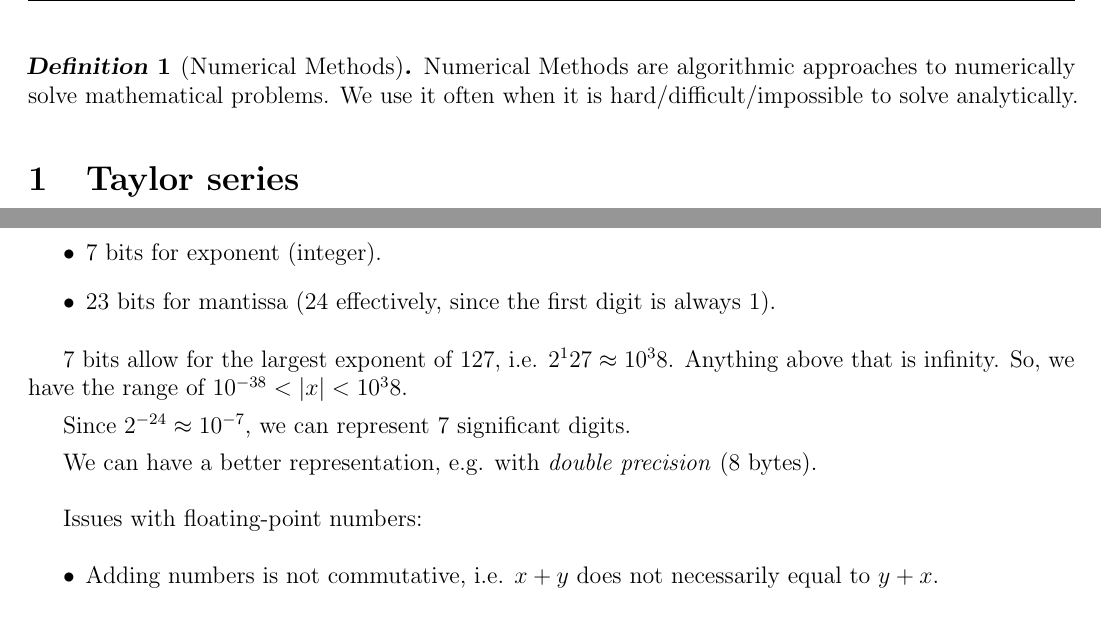
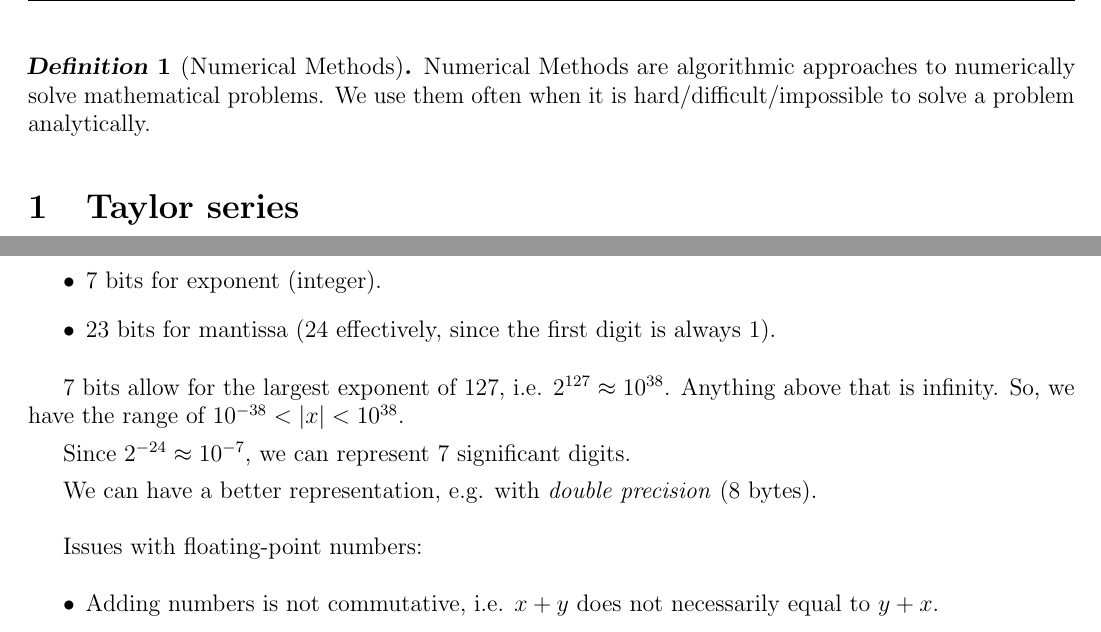
Before and after one commit to gottagofaster236/JUB_lecture_notes, a LaTeX document (num_methods/num_methods.tex, which reads num_methods/01.tex, num_methods/04.tex): two parts of pages 2 and 9 of 10, joined at a grey line, cut so that both start at the same text. Compiled offline with pdfLaTeX.

Commit message:
Minor fixes 2

```diff
--- a/num_methods/01.tex
+++ b/num_methods/01.tex
@@ -2,7 +2,7 @@
 
 \begin{definition}[Numerical Methods]
     Numerical Methods are algorithmic approaches to numerically solve mathematical problems.
-    We use it often when it is hard/difficult/impossible to solve analytically.
+    We use them often when it is hard/difficult/impossible to solve a problem analytically.
 \end{definition}
 
 \section{Taylor series}
--- a/num_methods/04.tex
+++ b/num_methods/04.tex
@@ -40,8 +40,8 @@
     \end{itemize}
 
     7 bits allow for the largest exponent of 127, i.e.
-    $2^127 \approx 10^38$. Anything above that is infinity. So, we have the range of
-    $10^{-38} < \abs{x} < 10^38$.
+    $2^{127} \approx 10^{38}$. Anything above that is infinity. So, we have the range of
+    $10^{-38} < \abs{x} < 10^{38}$.
 
     Since $2^{-24} \approx 10^{-7}$, we can represent 7 significant digits.
 
```
Also changed, not shown: num_methods/02.tex (+1 -1 lines), num_methods/num_methods.pdf.
